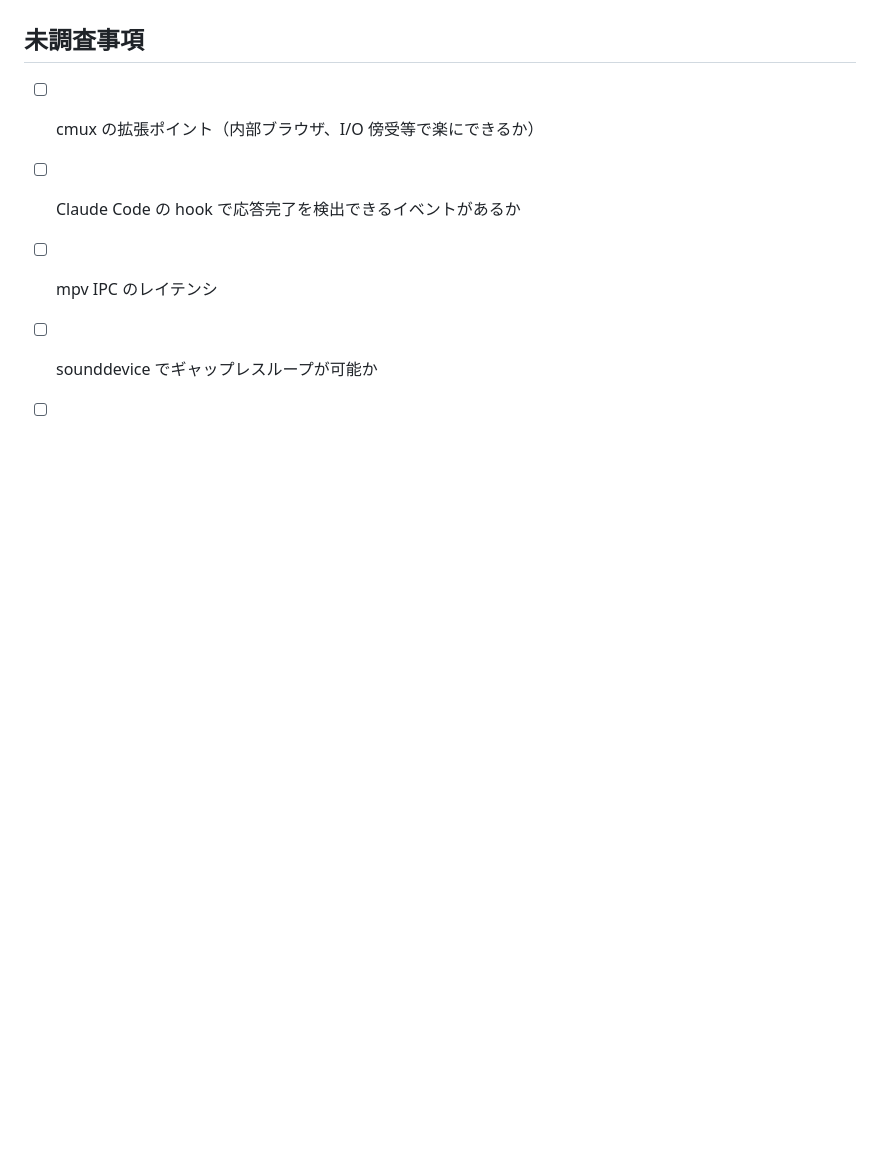
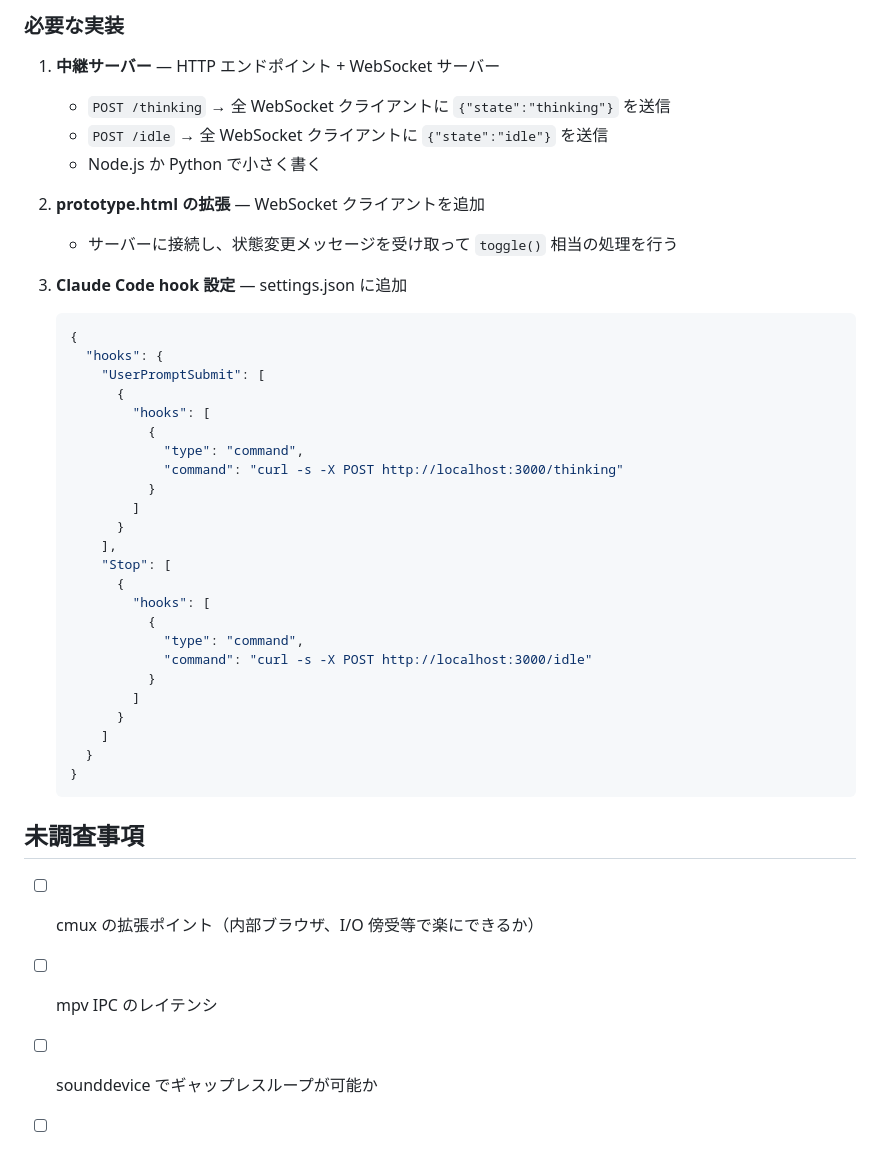
Before and after one commit to hogashi/agent-b2b, a Markdown page: PLAN.md, the part around one of its changes. Drawn GitHub-style; blank space fills up the shorter version.

````diff
--- a/PLAN.md
+++ b/PLAN.md
@@ -218,7 +256,44 @@
+### 必要な実装
+
+1. **中継サーバー** — HTTP エンドポイント + WebSocket サーバー
+   - `POST /thinking` → 全 WebSocket クライアントに `{"state":"thinking"}` を送信
+   - `POST /idle` → 全 WebSocket クライアントに `{"state":"idle"}` を送信
+   - Node.js か Python で小さく書く
+
+2. **prototype.html の拡張** — WebSocket クライアントを追加
+   - サーバーに接続し、状態変更メッセージを受け取って `toggle()` 相当の処理を行う
+
+3. **Claude Code hook 設定** — settings.json に追加
+   ```json
+   {
+     "hooks": {
+       "UserPromptSubmit": [
+         {
+           "hooks": [
+             {
+               "type": "command",
+               "command": "curl -s -X POST http://localhost:3000/thinking"
+             }
+           ]
+         }
+       ],
+       "Stop": [
+         {
+           "hooks": [
+             {
+               "type": "command",
+               "command": "curl -s -X POST http://localhost:3000/idle"
+             }
+           ]
+         }
+       ]
+     }
+   }
+   ```
+
 ## 未調査事項
 
 - [ ] cmux の拡張ポイント（内部ブラウザ、I/O 傍受等で楽にできるか）
-- [ ] Claude Code の hook で応答完了を検出できるイベントがあるか
 - [ ] mpv IPC のレイテンシ
 - [ ] sounddevice でギャップレスループが可能か
 - [ ] macOS での fswatch のレイテンシ
````
Also changed, not shown: other parts of PLAN.md (+38 -0 lines).
